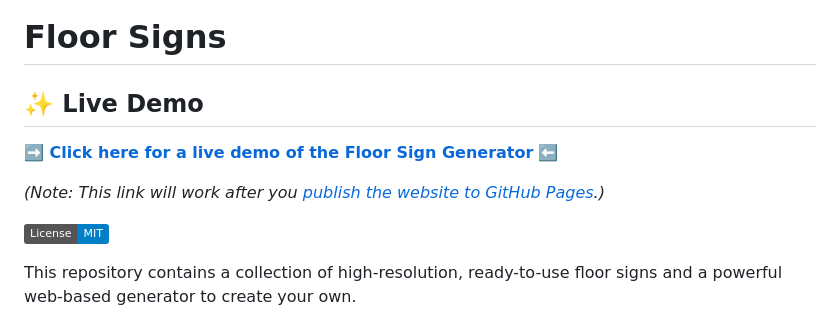
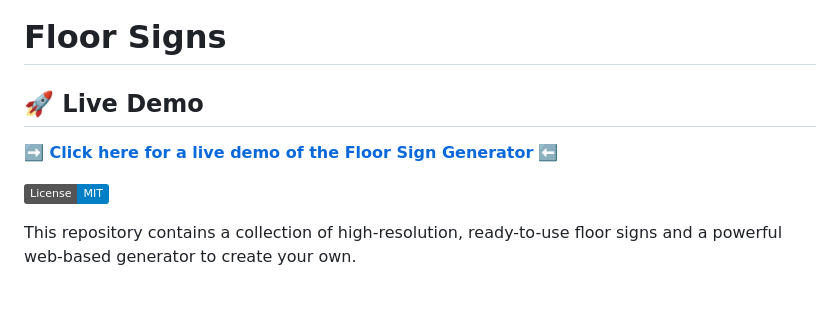
Before and after one commit to nmknm/floor-signs, a Markdown page: README.md, the part around the change. Drawn GitHub-style; badges without logos; blank space fills up the shorter version.

```diff
--- a/README.md
+++ b/README.md
@@ -1,10 +1,8 @@
 # Floor Signs
 
-## ✨ Live Demo
+## 🚀 Live Demo
 
 **➡️ [Click here for a live demo of the Floor Sign Generator](https://your-github-username.github.io/floor-signs/)** ⬅️
-
-*(Note: This link will work after you [publish the website to GitHub Pages](#-publishing-to-github-pages).)*
 
 ![MIT License](https://img.shields.io/badge/License-MIT-blue.svg)
 
```
